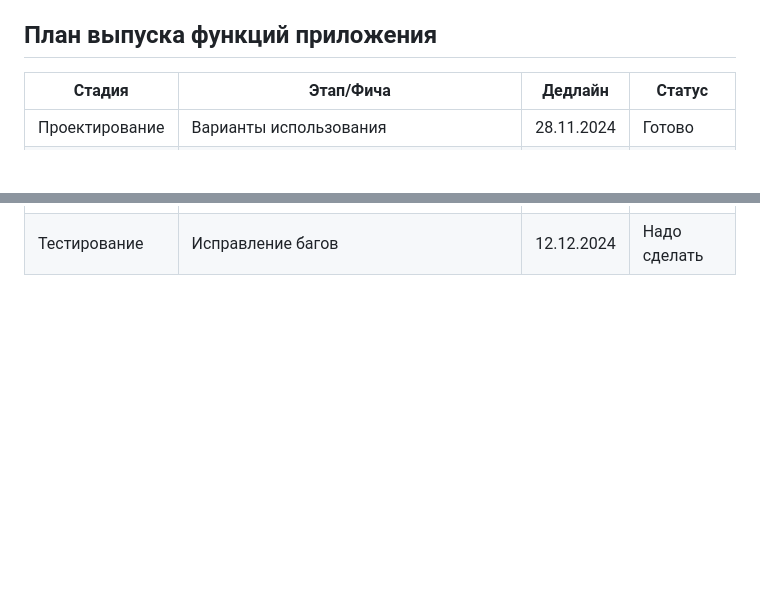
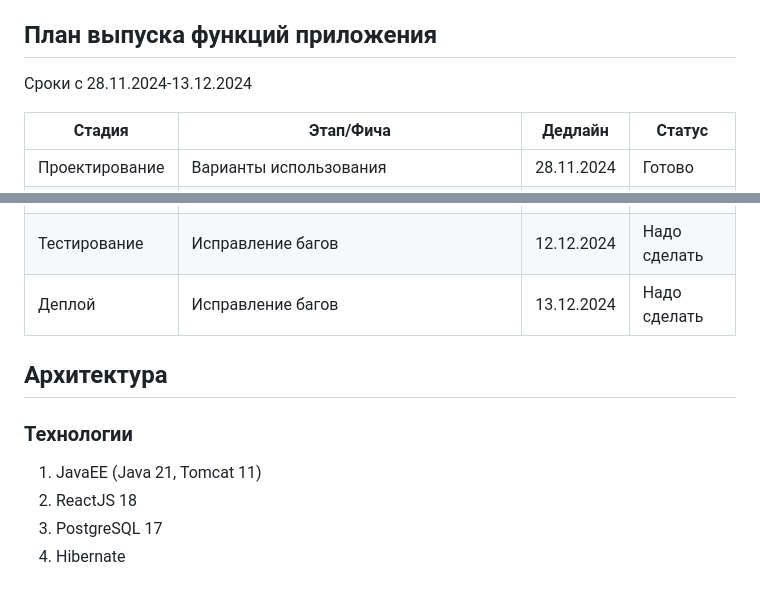
Before and after one commit to zheki4sh05/TopicHub-web-forum, a Markdown page: README.md, 2 parts joined by grey strips. Rendered like a GitHub page; blank space fills up the shorter version.

Commit message:
Update README.md
modify plan

```diff
--- a/README.md
+++ b/README.md
@@ -44,6 +44,7 @@
 
 ## План выпуска функций приложения
 
+Сроки с 28.11.2024-13.12.2024
 
 | Стадия         | Этап/Фича                                                     | Дедлайн   | Статус        |
 |----------------|---------------------------------------------------------------|-----------|---------------|
@@ -73 +74,9 @@
 | Тестирование   | Исправление багов                                             | 12.12.2024|  Надо сделать |
+| Деплой         | Исправление багов                                             | 13.12.2024|  Надо сделать |
+## Архитектура
+
+### Технологии
+1. JavaEE (Java 21, Tomcat 11)
+2. ReactJS 18
+3. PostgreSQL 17
+4. Hibernate
```
Also changed, not shown: other parts of README.md (+20 -20 lines).
